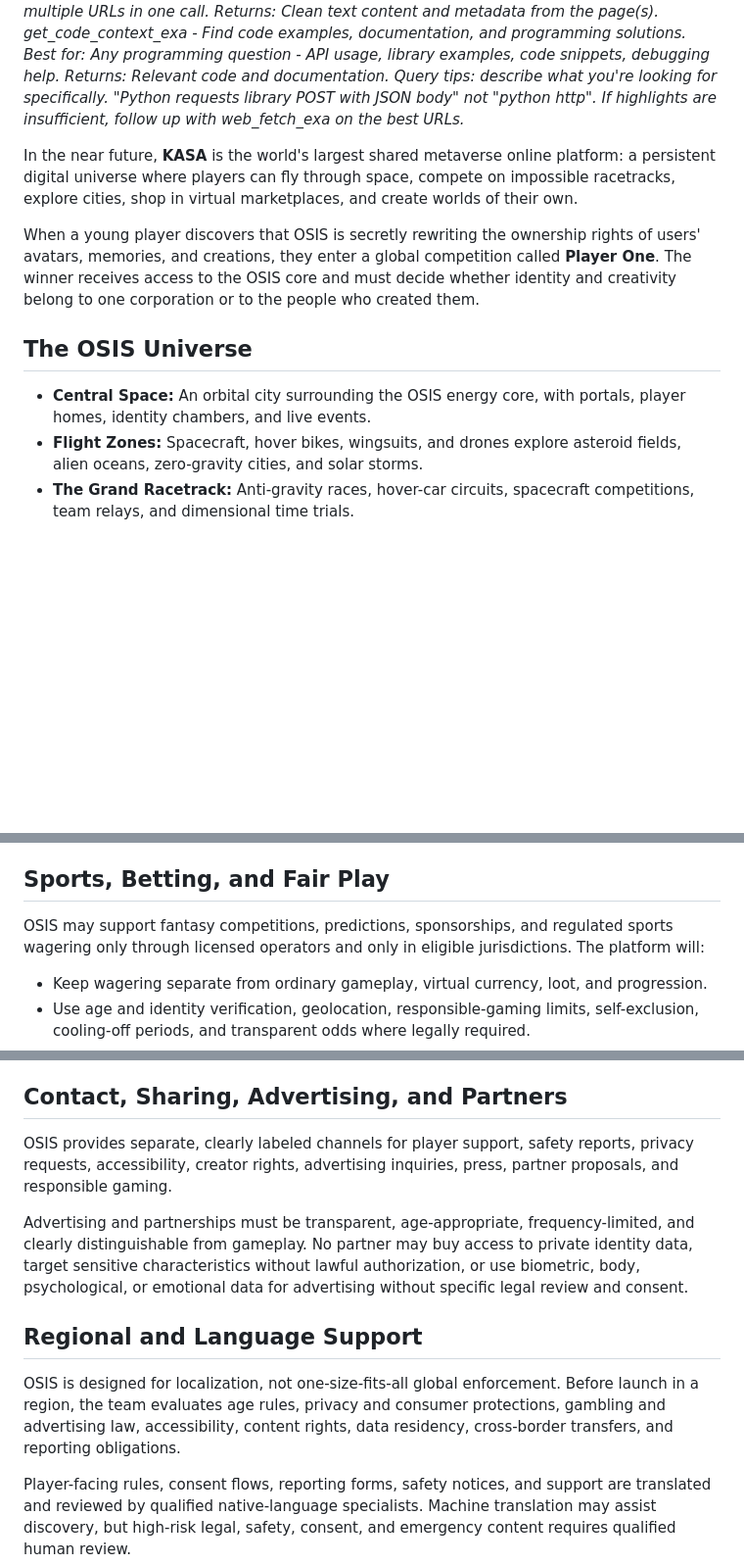
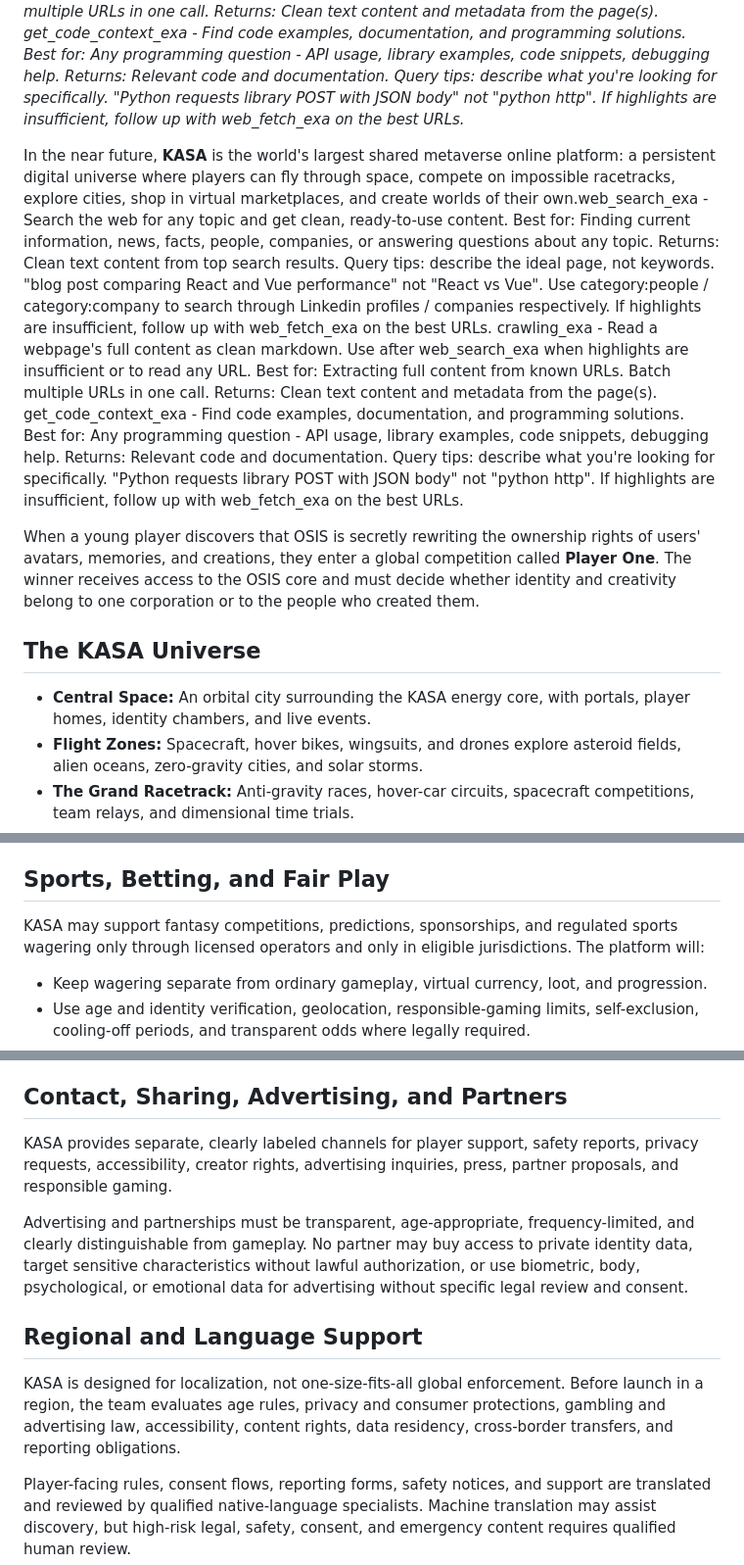
Before and after one commit to waskahativan2-wq/Metaverse, a Markdown page: README.md, 3 parts joined by grey strips. Shown at 98% size. GitHub-like rendering; blank space fills up the shorter version.

```diff
--- a/README.md
+++ b/README.md
@@ -32,13 +32,15 @@ get_code_context_exa - Find code examples, documentation, and programming soluti
 crawling_exa - Read a webpage's full content as clean markdown. Use after web_search_exa when highlights are insufficient or to read any URL. Best for: Extracting full content from known URLs. Batch multiple URLs in one call. Returns: Clean text content and metadata from the page(s).
 get_code_context_exa - Find code examples, documentation, and programming solutions. Best for: Any programming question - API usage, library examples, code snippets, debugging help. Returns: Relevant code and documentation. Query tips: describe what you're looking for specifically. "Python requests library POST with JSON body" not "python http". If highlights are insufficient, follow up with web_fetch_exa on the best URLs.*
 
-In the near future, **KASA** is the world's largest shared metaverse online platform: a persistent digital universe where players can fly through space, compete on impossible racetracks, explore cities, shop in virtual marketplaces, and create worlds of their own.
+In the near future, **KASA** is the world's largest shared metaverse online platform: a persistent digital universe where players can fly through space, compete on impossible racetracks, explore cities, shop in virtual marketplaces, and create worlds of their own.web_search_exa - Search the web for any topic and get clean, ready-to-use content. Best for: Finding current information, news, facts, people, companies, or answering questions about any topic. Returns: Clean text content from top search results. Query tips: describe the ideal page, not keywords. "blog post comparing React and Vue performance" not "React vs Vue". Use category:people / category:company to search through Linkedin profiles / companies respectively. If highlights are insufficient, follow up with web_fetch_exa on the best URLs.
+crawling_exa - Read a webpage's full content as clean markdown. Use after web_search_exa when highlights are insufficient or to read any URL. Best for: Extracting full content from known URLs. Batch multiple URLs in one call. Returns: Clean text content and metadata from the page(s).
+get_code_context_exa - Find code examples, documentation, and programming solutions. Best for: Any programming question - API usage, library examples, code snippets, debugging help. Returns: Relevant code and documentation. Query tips: describe what you're looking for specifically. "Python requests library POST with JSON body" not "python http". If highlights are insufficient, follow up with web_fetch_exa on the best URLs.
 
 When a young player discovers that OSIS is secretly rewriting the ownership rights of users' avatars, memories, and creations, they enter a global competition called **Player One**. The winner receives access to the OSIS core and must decide whether identity and creativity belong to one corporation or to the people who created them.
 
-## The OSIS Universe
+## The KASA Universe
 
-- **Central Space:** An orbital city surrounding the OSIS energy core, with portals, player homes, identity chambers, and live events.
+- **Central Space:** An orbital city surrounding the KASA energy core, with portals, player homes, identity chambers, and live events.
 - **Flight Zones:** Spacecraft, hover bikes, wingsuits, and drones explore asteroid fields, alien oceans, zero-gravity cities, and solar storms.
 - **The Grand Racetrack:** Anti-gravity races, hover-car circuits, spacecraft competitions, team relays, and dimensional time trials.
 - **Motorsport Hub:** Simulated racing inspired by endurance racing, touring cars, stock cars, and open-wheel competition, with licensed partnerships only where rights are secured.
@@ -50,7 +52,7 @@ When a young player discovers that OSIS is secretly rewriting the ownership righ
 
 ## Sports, Betting, and Fair Play
 
-OSIS may support fantasy competitions, predictions, sponsorships, and regulated sports wagering only through licensed operators and only in eligible jurisdictions. The platform will:
+KASA may support fantasy competitions, predictions, sponsorships, and regulated sports wagering only through licensed operators and only in eligible jurisdictions. The platform will:
 
 - Keep wagering separate from ordinary gameplay, virtual currency, loot, and progression.
 - Use age and identity verification, geolocation, responsible-gaming limits, self-exclusion, cooling-off periods, and transparent odds where legally required.
@@ -161,13 +163,13 @@ The policy is documented in both [docs/records-policy.md](docs/records-policy.md
 
 ## Contact, Sharing, Advertising, and Partners
 
-OSIS provides separate, clearly labeled channels for player support, safety reports, privacy requests, accessibility, creator rights, advertising inquiries, press, partner proposals, and responsible gaming.
+KASA provides separate, clearly labeled channels for player support, safety reports, privacy requests, accessibility, creator rights, advertising inquiries, press, partner proposals, and responsible gaming.
 
 Advertising and partnerships must be transparent, age-appropriate, frequency-limited, and clearly distinguishable from gameplay. No partner may buy access to private identity data, target sensitive characteristics without lawful authorization, or use biometric, body, psychological, or emotional data for advertising without specific legal review and consent.
 
 ## Regional and Language Support
 
-OSIS is designed for localization, not one-size-fits-all global enforcement. Before launch in a region, the team evaluates age rules, privacy and consumer protections, gambling and advertising law, accessibility, content rights, data residency, cross-border transfers, and reporting obligations.
+KASA is designed for localization, not one-size-fits-all global enforcement. Before launch in a region, the team evaluates age rules, privacy and consumer protections, gambling and advertising law, accessibility, content rights, data residency, cross-border transfers, and reporting obligations.
 
 Player-facing rules, consent flows, reporting forms, safety notices, and support are translated and reviewed by qualified native-language specialists. Machine translation may assist discovery, but high-risk legal, safety, consent, and emergency content requires qualified human review.
 
```
Also changed, not shown: other parts of README.md (+6 -6 lines).
